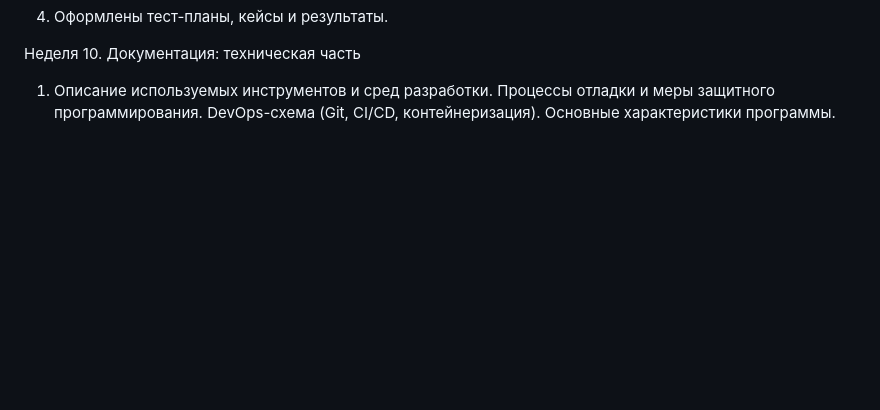
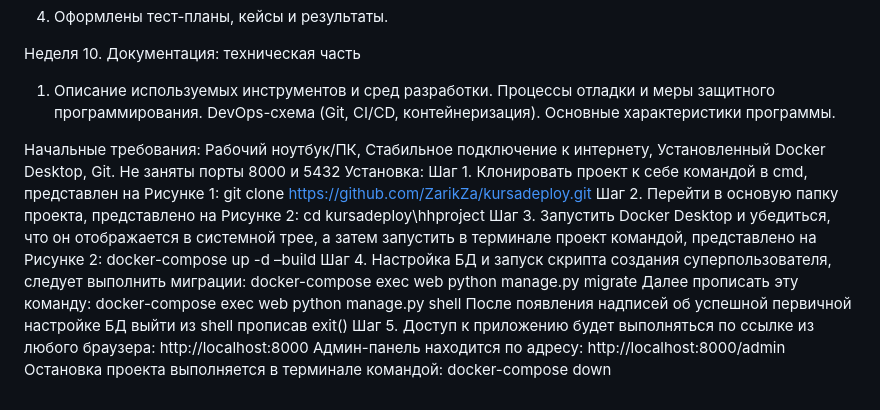
Before and after one commit to ZarikZa/kursovaya2Django, a Markdown page: README.md, the part around the change. Drawn GitHub-style; blank space fills up the shorter version.

```diff
--- a/README.md
+++ b/README.md
@@ -57,3 +57,28 @@
 Процессы отладки и меры защитного программирования.
 DevOps-схема (Git, CI/CD, контейнеризация).
 Основные характеристики программы.
+
+Начальные требования:
+Рабочий ноутбук/ПК,
+Стабильное подключение к интернету,
+Установленный Docker Desktop,
+Git.
+Не заняты порты 8000 и 5432
+Установка:
+Шаг 1. Клонировать проект к себе командой в cmd, представлен на Рисунке 1:
+git clone https://github.com/ZarikZa/kursadeploy.git
+Шаг 2. Перейти в основую папку проекта, представлено на Рисунке 2:
+cd kursadeploy\hhproject
+Шаг 3. Запустить Docker Desktop и убедиться, что он отображается в системной трее, а затем запустить в терминале проект командой, представлено на Рисунке 2:
+docker-compose up -d –build
+Шаг 4. Настройка БД и запуск скрипта создания суперпользователя, следует выполнить миграции:
+docker-compose exec web python manage.py migrate
+Далее прописать эту команду:
+docker-compose exec web python manage.py shell
+После появления надписей об успешной первичной настройке БД выйти из shell прописав exit()
+Шаг 5. Доступ к приложению будет выполняться по ссылке из любого браузера:
+http://localhost:8000
+Админ-панель находится по адресу:
+http://localhost:8000/admin
+Остановка проекта выполняется в терминале командой:
+docker-compose down
```
